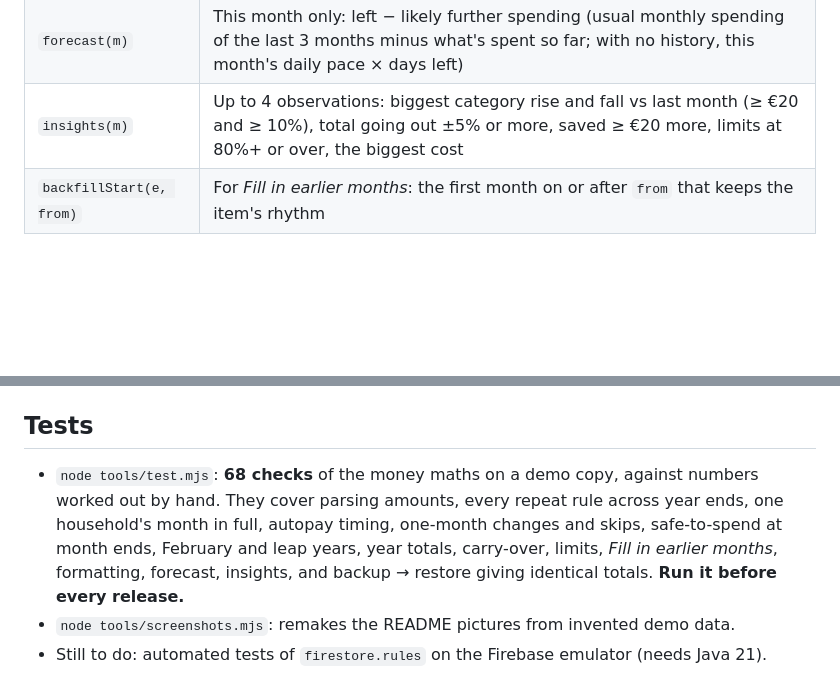
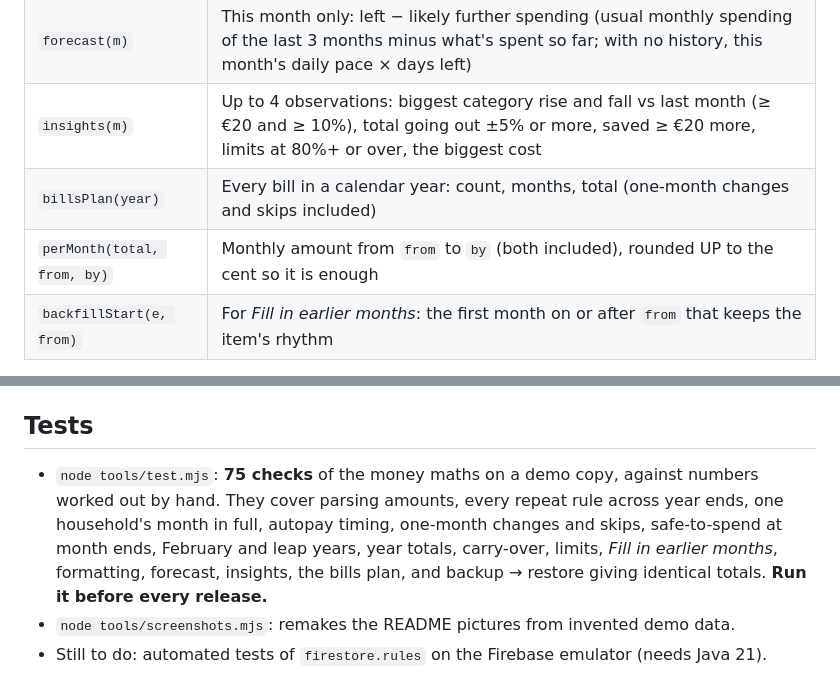
Before and after one commit to davitos223/budget-app, a Markdown page: ARCHITECTURE.md, 2 parts joined by grey strips. Drawn GitHub-style; blank space fills up the shorter version.

```diff
--- a/ARCHITECTURE.md
+++ b/ARCHITECTURE.md
@@ -50,6 +50,8 @@ budgets/{bid}/goals/{id}        name, emoji, target, by "YYYY-MM"|null, color, m
 | `limitsFor(m)` | Each limited category: limit, used (bills + spending, paid or not), done (the paid part) |
 | `forecast(m)` | This month only: left − likely further spending (usual monthly spending of the last 3 months minus what's spent so far; with no history, this month's daily pace × days left) |
 | `insights(m)` | Up to 4 observations: biggest category rise and fall vs last month (≥ €20 and ≥ 10%), total going out ±5% or more, saved ≥ €20 more, limits at 80%+ or over, the biggest cost |
+| `billsPlan(year)` | Every bill in a calendar year: count, months, total (one-month changes and skips included) |
+| `perMonth(total, from, by)` | Monthly amount from `from` to `by` (both included), rounded UP to the cent so it is enough |
 | `backfillStart(e, from)` | For *Fill in earlier months*: the first month on or after `from` that keeps the item's rhythm |
 
 Rules that are easy to get wrong:
@@ -74,7 +76,7 @@ Checked from outside on 2026-11-22: reads without a login give `PERMISSION_DENIE
 
 ## Tests
 
-- `node tools/test.mjs`: **68 checks** of the money maths on a demo copy, against numbers worked out by hand. They cover parsing amounts, every repeat rule across year ends, one household's month in full, autopay timing, one-month changes and skips, safe-to-spend at month ends, February and leap years, year totals, carry-over, limits, *Fill in earlier months*, formatting, forecast, insights, and backup → restore giving identical totals. **Run it before every release.**
+- `node tools/test.mjs`: **75 checks** of the money maths on a demo copy, against numbers worked out by hand. They cover parsing amounts, every repeat rule across year ends, one household's month in full, autopay timing, one-month changes and skips, safe-to-spend at month ends, February and leap years, year totals, carry-over, limits, *Fill in earlier months*, formatting, forecast, insights, the bills plan, and backup → restore giving identical totals. **Run it before every release.**
 - `node tools/screenshots.mjs`: remakes the README pictures from invented demo data.
 - Still to do: automated tests of `firestore.rules` on the Firebase emulator (needs Java 21).
 
```
Also changed, not shown: README.md (+2 -1 lines), screenshots/desktop-year.png, screenshots/phone-billplan.png (added), screenshots/phone-billplan2.png (added), screenshots/phone-goals.png, 4 other files.
